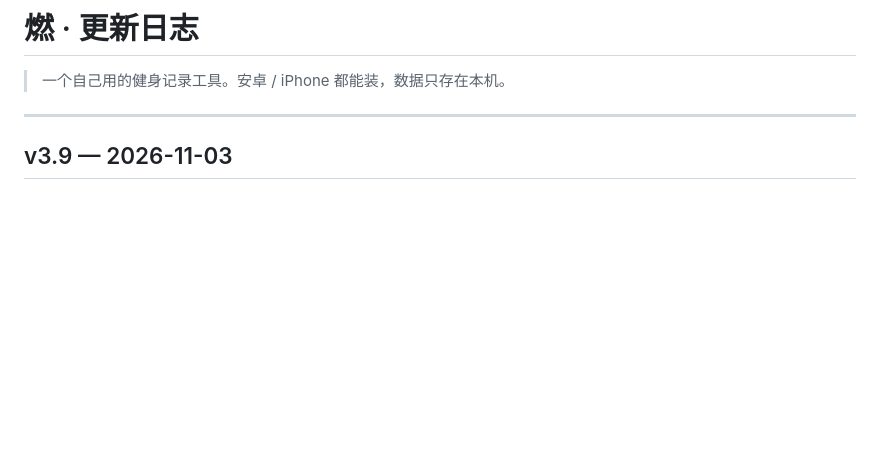
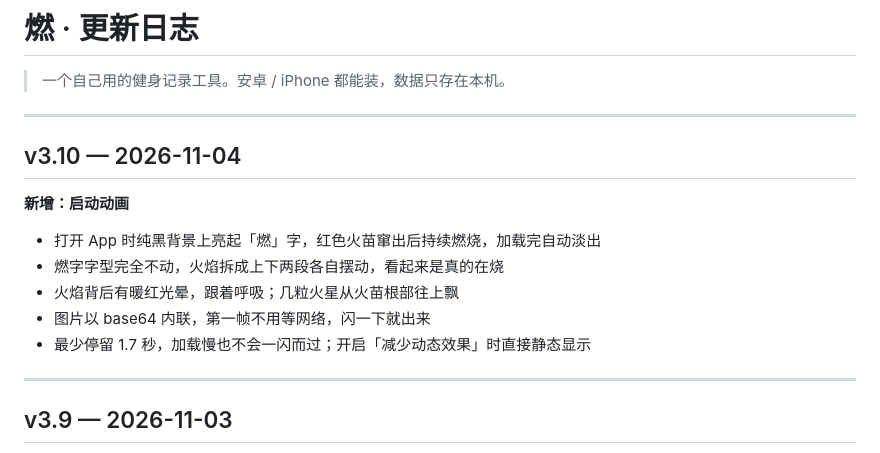
Before and after one commit to KONG222333/ran, a Markdown page: CHANGELOG.md, the part around the change. Drawn GitHub-style; blank space fills up the shorter version.

Commit message:
v3.10 CHANGELOG.md

```diff
--- a/CHANGELOG.md
+++ b/CHANGELOG.md
@@ -1,6 +1,18 @@
 # 燃 · 更新日志
 
 > 一个自己用的健身记录工具。安卓 / iPhone 都能装，数据只存在本机。
+
+---
+
+## v3.10 — 2026-11-04
+
+**新增：启动动画**
+
+- 打开 App 时纯黑背景上亮起「燃」字，红色火苗窜出后持续燃烧，加载完自动淡出
+- 燃字字型完全不动，火焰拆成上下两段各自摆动，看起来是真的在烧
+- 火焰背后有暖红光晕，跟着呼吸；几粒火星从火苗根部往上飘
+- 图片以 base64 内联，第一帧不用等网络，闪一下就出来
+- 最少停留 1.7 秒，加载慢也不会一闪而过；开启「减少动态效果」时直接静态显示
 
 ---
 
```
